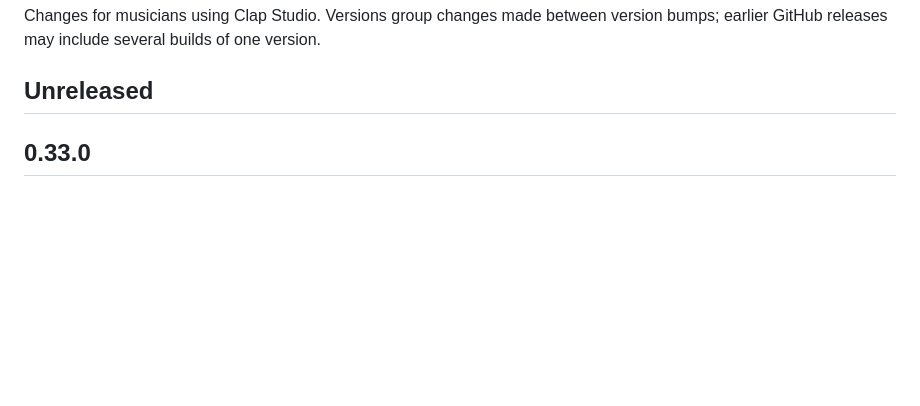
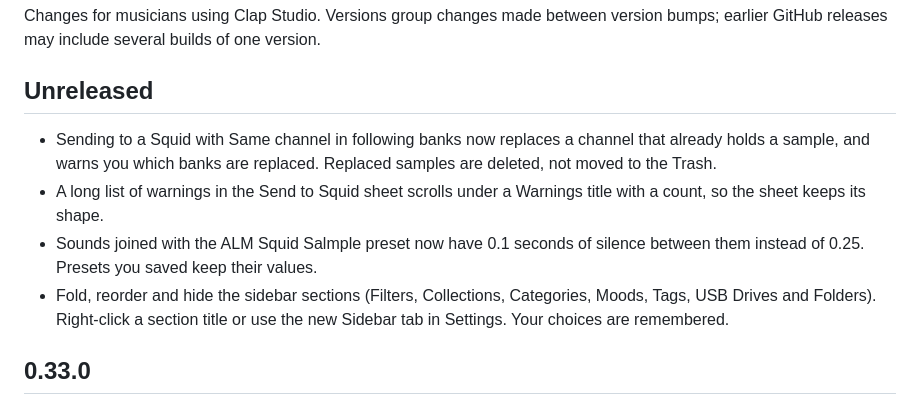
Before and after one commit to TommasoAmici/clap-studio, a Markdown page: CHANGELOG.md, the part around the change. GitHub-like rendering; blank space fills up the shorter version.

Commit message:
docs: release notes
Co-authored-by: Cursor <cursoragent@cursor.com>

[skip ci]

```diff
--- a/CHANGELOG.md
+++ b/CHANGELOG.md
@@ -4,6 +4,17 @@ Changes for musicians using Clap Studio. Versions group changes made between
 version bumps; earlier GitHub releases may include several builds of one version.
 
 ## Unreleased
+
+- Sending to a Squid with Same channel in following banks now replaces a
+  channel that already holds a sample, and warns you which banks are
+  replaced. Replaced samples are deleted, not moved to the Trash.
+- A long list of warnings in the Send to Squid sheet scrolls under a Warnings
+  title with a count, so the sheet keeps its shape.
+- Sounds joined with the ALM Squid Salmple preset now have 0.1 seconds of
+  silence between them instead of 0.25. Presets you saved keep their values.
+- Fold, reorder and hide the sidebar sections (Filters, Collections,
+  Categories, Moods, Tags, USB Drives and Folders). Right-click a section title
+  or use the new Sidebar tab in Settings. Your choices are remembered.
 
 ## 0.33.0
 
```
